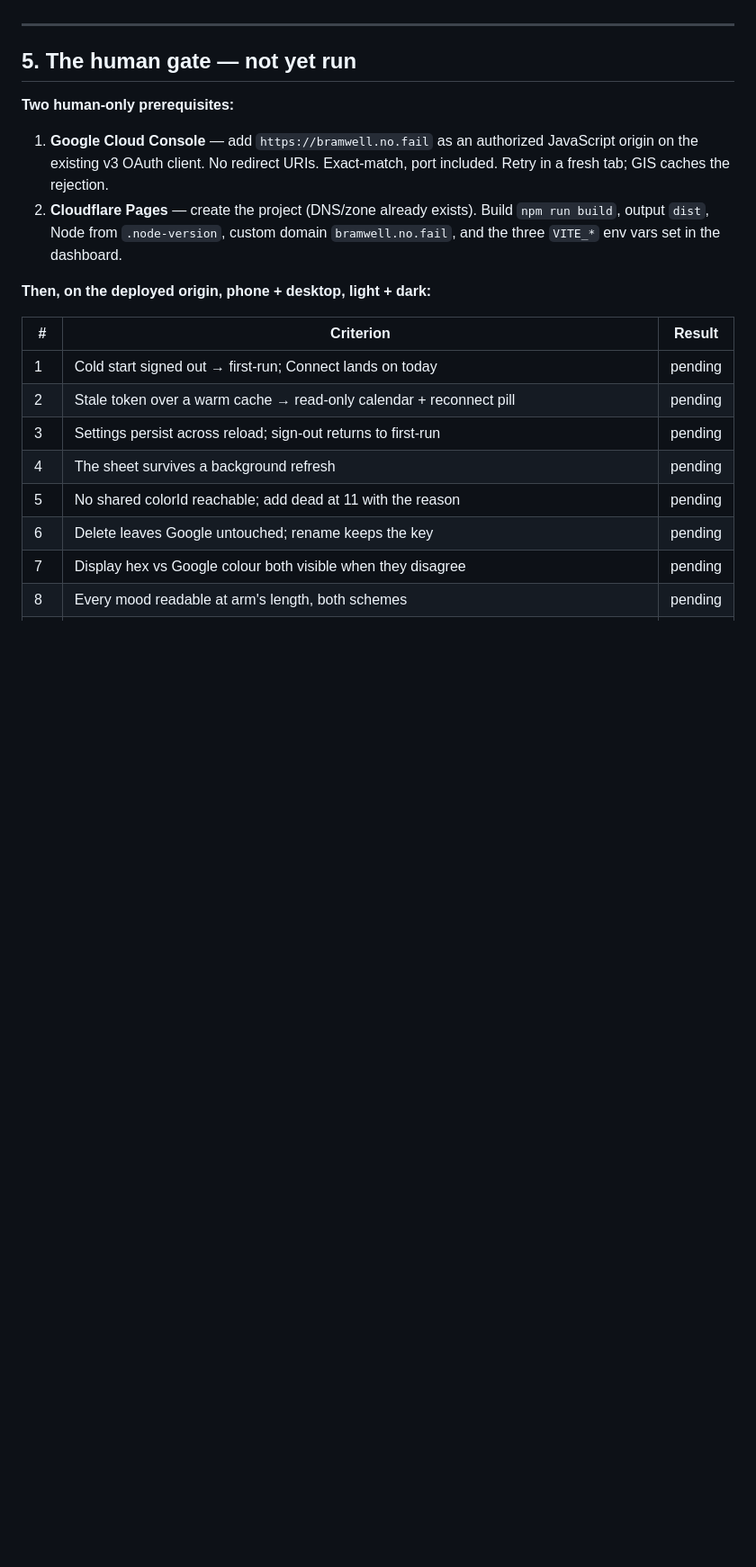
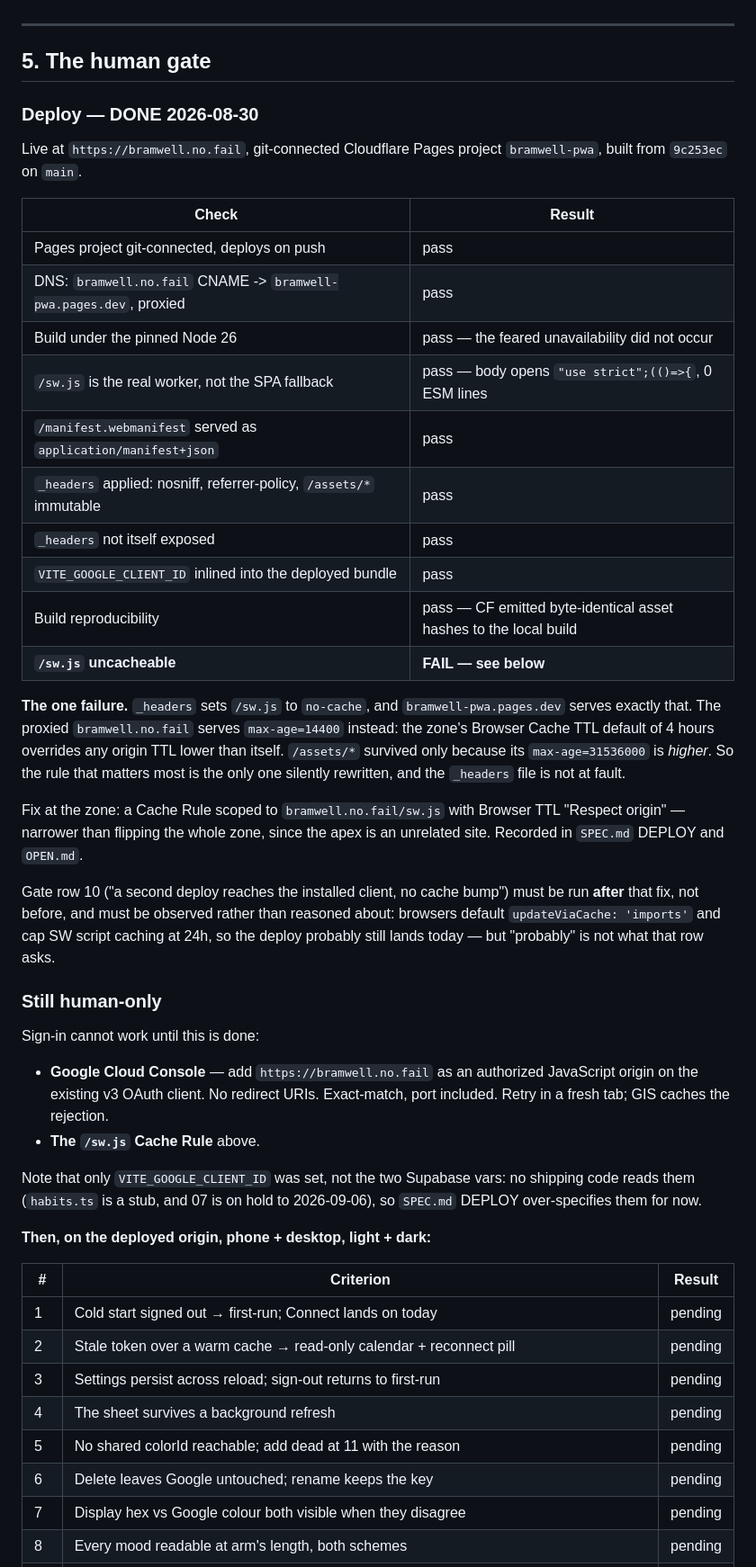
Before and after one commit to studiorelativity/bramwell-pwa, a Markdown page: 05_shell/output/verification.md, the part around one of its changes. Shown at 90% size. GitHub-like rendering; blank space fills up the shorter version.

Commit message:
stage 05: record the first deploy — 9 of 10 origin checks pass
/sw.js is served max-age=14400 through the proxied zone instead of the
no-cache _headers sets. Gate row 10 must run after that is fixed.

Co-Authored-By: Claude Opus 5 <noreply@anthropic.com>

```diff
--- a/05_shell/output/verification.md
+++ b/05_shell/output/verification.md
@@ -157,16 +157,55 @@ Carried into `OPEN.md`:
 
 ---
 
-## 5. The human gate — not yet run
+## 5. The human gate
 
-**Two human-only prerequisites:**
+### Deploy — DONE 2026-08-30
 
-1. **Google Cloud Console** — add `https://bramwell.no.fail` as an authorized
-   JavaScript origin on the existing v3 OAuth client. No redirect URIs.
-   Exact-match, port included. Retry in a fresh tab; GIS caches the rejection.
-2. **Cloudflare Pages** — create the project (DNS/zone already exists). Build
-   `npm run build`, output `dist`, Node from `.node-version`, custom domain
-   `bramwell.no.fail`, and the three `VITE_*` env vars set in the dashboard.
+Live at `https://bramwell.no.fail`, git-connected Cloudflare Pages project
+`bramwell-pwa`, built from `9c253ec` on `main`.
+
+| Check | Result |
+|---|---|
+| Pages project git-connected, deploys on push | pass |
+| DNS: `bramwell.no.fail` CNAME -> `bramwell-pwa.pages.dev`, proxied | pass |
+| Build under the pinned Node 26 | pass — the feared unavailability did not occur |
+| `/sw.js` is the real worker, not the SPA fallback | pass — body opens `"use strict";(()=>{`, 0 ESM lines |
+| `/manifest.webmanifest` served as `application/manifest+json` | pass |
+| `_headers` applied: nosniff, referrer-policy, `/assets/*` immutable | pass |
+| `_headers` not itself exposed | pass |
+| `VITE_GOOGLE_CLIENT_ID` inlined into the deployed bundle | pass |
+| Build reproducibility | pass — CF emitted byte-identical asset hashes to the local build |
+| **`/sw.js` uncacheable** | **FAIL — see below** |
+
+**The one failure.** `_headers` sets `/sw.js` to `no-cache`, and
+`bramwell-pwa.pages.dev` serves exactly that. The proxied `bramwell.no.fail`
+serves `max-age=14400` instead: the zone's Browser Cache TTL default of 4 hours
+overrides any origin TTL lower than itself. `/assets/*` survived only because
+its `max-age=31536000` is *higher*. So the rule that matters most is the only
+one silently rewritten, and the `_headers` file is not at fault.
+
+Fix at the zone: a Cache Rule scoped to `bramwell.no.fail/sw.js` with Browser
+TTL "Respect origin" — narrower than flipping the whole zone, since the apex is
+an unrelated site. Recorded in `SPEC.md` DEPLOY and `OPEN.md`.
+
+Gate row 10 ("a second deploy reaches the installed client, no cache bump") must
+be run **after** that fix, not before, and must be observed rather than reasoned
+about: browsers default `updateViaCache: 'imports'` and cap SW script caching at
+24h, so the deploy probably still lands today — but "probably" is not what that
+row asks.
+
+### Still human-only
+
+Sign-in cannot work until this is done:
+
+- **Google Cloud Console** — add `https://bramwell.no.fail` as an authorized
+  JavaScript origin on the existing v3 OAuth client. No redirect URIs.
+  Exact-match, port included. Retry in a fresh tab; GIS caches the rejection.
+- **The `/sw.js` Cache Rule** above.
+
+Note that only `VITE_GOOGLE_CLIENT_ID` was set, not the two Supabase vars: no
+shipping code reads them (`habits.ts` is a stub, and 07 is on hold to
+2026-09-06), so `SPEC.md` DEPLOY over-specifies them for now.
 
 **Then, on the deployed origin, phone + desktop, light + dark:**
 
```
Also changed, not shown: other parts of 05_shell/output/verification.md (+1 -1 lines).
